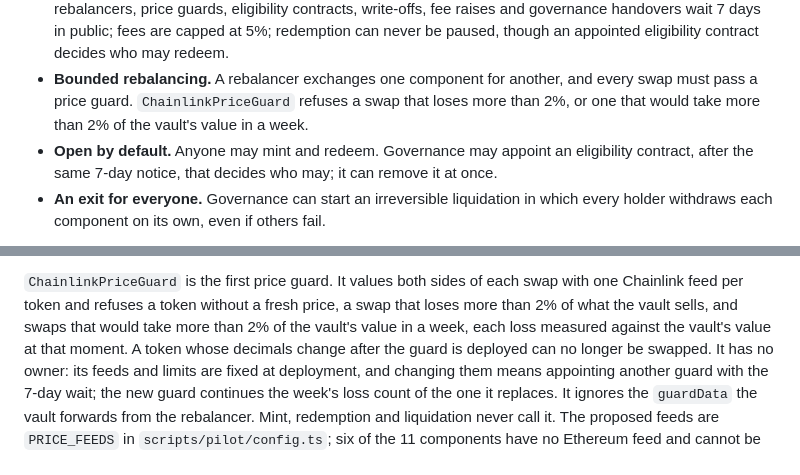
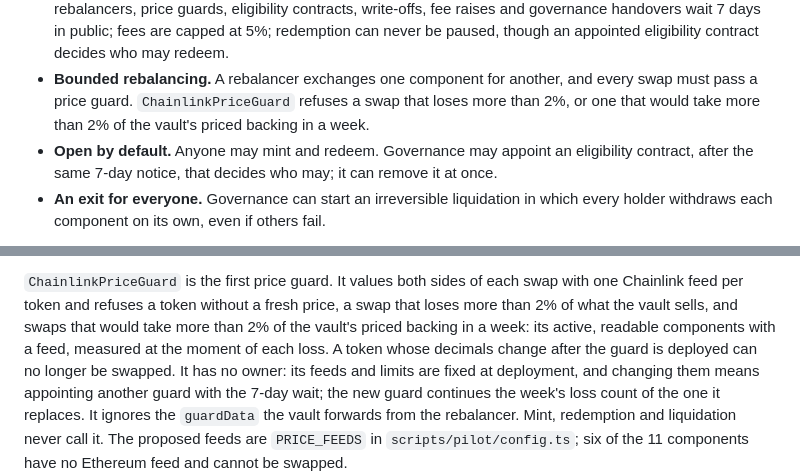
Before and after one commit to global-reserve/gret-contracts, a Markdown page: README.md, 2 parts joined by grey strips. Drawn GitHub-style.

Commit message:
Measure the weekly limit against the priced backing in the README
The guard divides each loss by the vault's priced, active and readable
backing, not by its whole value, as its NatSpec and the specification
now say. The README still spoke of the vault's value in two places.

```diff
--- a/README.md
+++ b/README.md
@@ -32,7 +32,7 @@ A new vault and compatible guard require a separate deployment and migration dec
   paused, though an appointed eligibility contract decides who may redeem.
 - **Bounded rebalancing.** A rebalancer exchanges one component for another, and every swap
   must pass a price guard. `ChainlinkPriceGuard` refuses a swap that loses more than 2%, or
-  one that would take more than 2% of the vault's value in a week.
+  one that would take more than 2% of the vault's priced backing in a week.
 - **Open by default.** Anyone may mint and redeem. Governance may appoint an eligibility
   contract, after the same 7-day notice, that decides who may; it can remove it at once.
 - **An exit for everyone.** Governance can start an irreversible liquidation in which every
@@ -205,8 +205,9 @@ over; an expired proposal stays there until it is cancelled or replaced.
 
 `ChainlinkPriceGuard` is the first price guard. It values both sides of each swap with one
 Chainlink feed per token and refuses a token without a fresh price, a swap that loses more
-than 2% of what the vault sells, and swaps that would take more than 2% of the vault's value in
-a week, each loss measured against the vault's value at that moment. A token whose decimals
+than 2% of what the vault sells, and swaps that would take more than 2% of the vault's priced
+backing in a week: its active, readable components with a feed, measured at the moment of each
+loss. A token whose decimals
 change after the guard is deployed can no longer be swapped. It has
 no owner: its feeds and limits are fixed at deployment, and changing them means appointing
 another guard with the 7-day wait; the new guard continues the week's loss count of the one it
```
